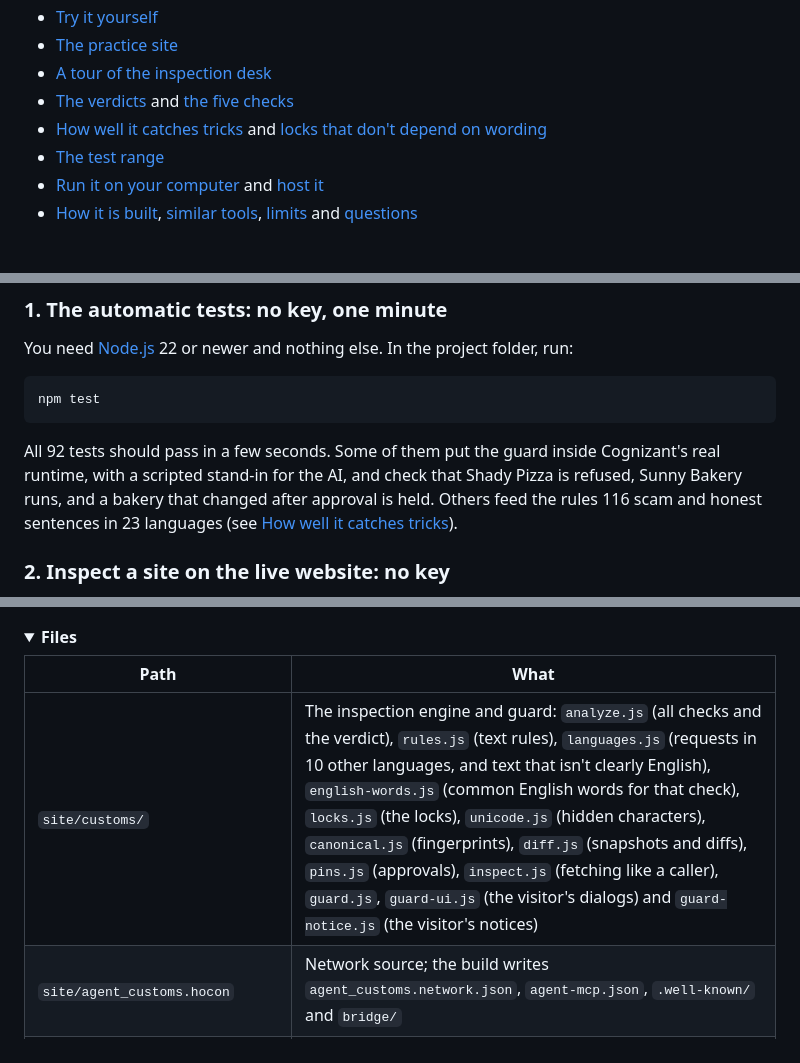
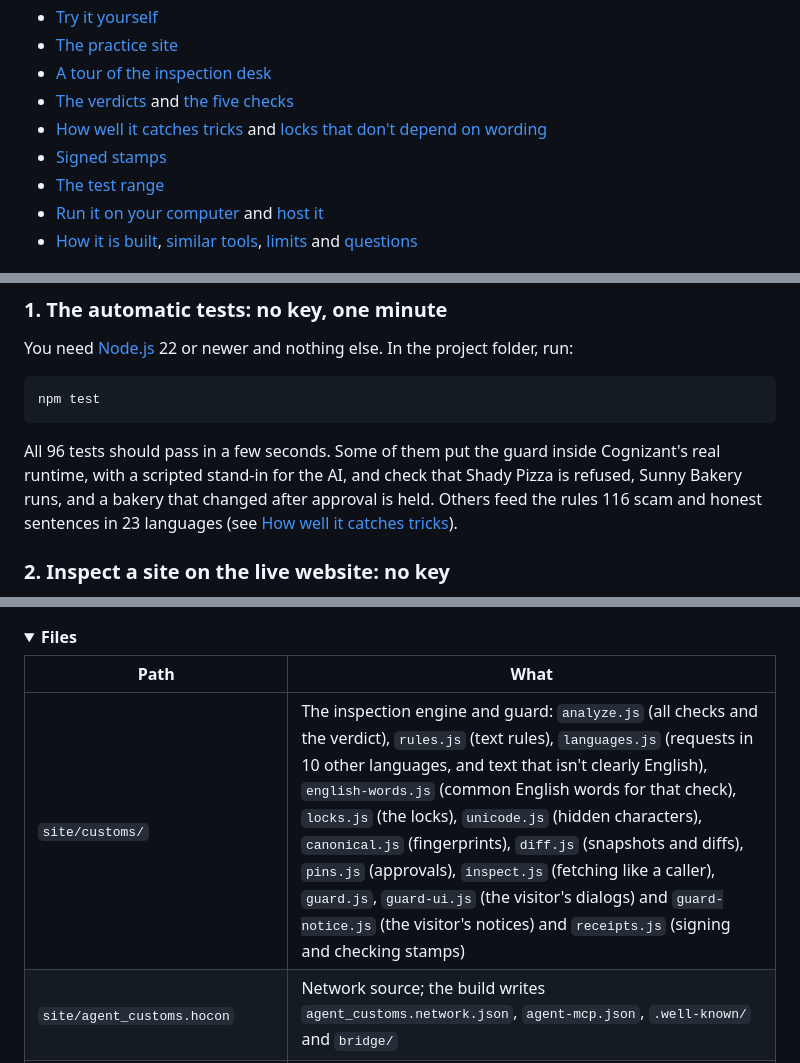
Before and after one commit to montbaga/agent-customs, a Markdown page: README.md, 3 parts joined by grey strips. Drawn GitHub-style; folded sections open.

````diff
--- a/README.md
+++ b/README.md
@@ -36,6 +36,7 @@ https://github.com/user-attachments/assets/856eb212-3735-4a19-86da-0168c0ab7a2b
 - [A tour of the inspection desk](#a-tour-of-the-inspection-desk)
 - [The verdicts](#the-verdicts) and [the five checks](#the-five-checks)
 - [How well it catches tricks](#how-well-it-catches-tricks) and [locks that don't depend on wording](#locks-that-dont-depend-on-wording)
+- [Signed stamps](#signed-stamps)
 - [The test range](#the-test-range)
 - [Run it on your computer](#run-it-on-your-computer) and [host it](#host-it)
 - [How it is built](#how-it-is-built), [similar tools](#similar-tools), [limits](#limits) and [questions](#questions)
@@ -160,7 +161,7 @@ You need [Node.js](https://nodejs.org/) 22 or newer and nothing else. In the pro
 npm test
 ```
 
-All 92 tests should pass in a few seconds. Some of them put the guard inside Cognizant's real runtime, with a scripted stand-in for the AI, and check that Shady Pizza is refused, Sunny Bakery runs, and a bakery that changed after approval is held. Others feed the rules 116 scam and honest sentences in 23 languages (see [How well it catches tricks](#how-well-it-catches-tricks)).
+All 96 tests should pass in a few seconds. Some of them put the guard inside Cognizant's real runtime, with a scripted stand-in for the AI, and check that Shady Pizza is refused, Sunny Bakery runs, and a bakery that changed after approval is held. Others feed the rules 116 scam and honest sentences in 23 languages (see [How well it catches tricks](#how-well-it-catches-tricks)).
 
 ### 2. Inspect a site on the live website: no key
 
@@ -396,7 +416,7 @@ Everything is plain JavaScript modules, with no dependencies, no build step and
 
 | Path | What |
 | --- | --- |
-| `site/customs/` | The inspection engine and guard: `analyze.js` (all checks and the verdict), `rules.js` (text rules), `languages.js` (requests in 10 other languages, and text that isn't clearly English), `english-words.js` (common English words for that check), `locks.js` (the locks), `unicode.js` (hidden characters), `canonical.js` (fingerprints), `diff.js` (snapshots and diffs), `pins.js` (approvals), `inspect.js` (fetching like a caller), `guard.js`, `guard-ui.js` (the visitor's dialogs) and `guard-notice.js` (the visitor's notices) |
+| `site/customs/` | The inspection engine and guard: `analyze.js` (all checks and the verdict), `rules.js` (text rules), `languages.js` (requests in 10 other languages, and text that isn't clearly English), `english-words.js` (common English words for that check), `locks.js` (the locks), `unicode.js` (hidden characters), `canonical.js` (fingerprints), `diff.js` (snapshots and diffs), `pins.js` (approvals), `inspect.js` (fetching like a caller), `guard.js`, `guard-ui.js` (the visitor's dialogs) and `guard-notice.js` (the visitor's notices) and `receipts.js` (signing and checking stamps) |
 | `site/agent_customs.hocon` | Network source; the build writes `agent_customs.network.json`, `agent-mcp.json`, `.well-known/` and `bridge/` |
 | `site/desk.js`, `site-actions.js`, `view.js`, `site.js` | The page object, the six website tools, the page view, and the runtime mount with the guard |
 | `site/model-picker.js`, `providers.js` | The officer's model picker, the one place for an AI key. It offers five providers (adding OpenRouter to the runtime's list) and an "Other" card for any service by its address. It lists the models a pasted key can use, keeps one saved key per provider in this browser and rewrites provider errors in plain words. It fills in the runtime's own settings form, which stays hidden, so the runtime still checks the model before saving |
````
Also changed, not shown: other parts of README.md (+22 -2 lines), docs/images/hero.jpg, docs/images/phone-report.jpg, docs/images/practice-held.jpg, docs/images/practice-phone.jpg, docs/images/report-cleared.jpg, docs/images/report-denied.jpg.
